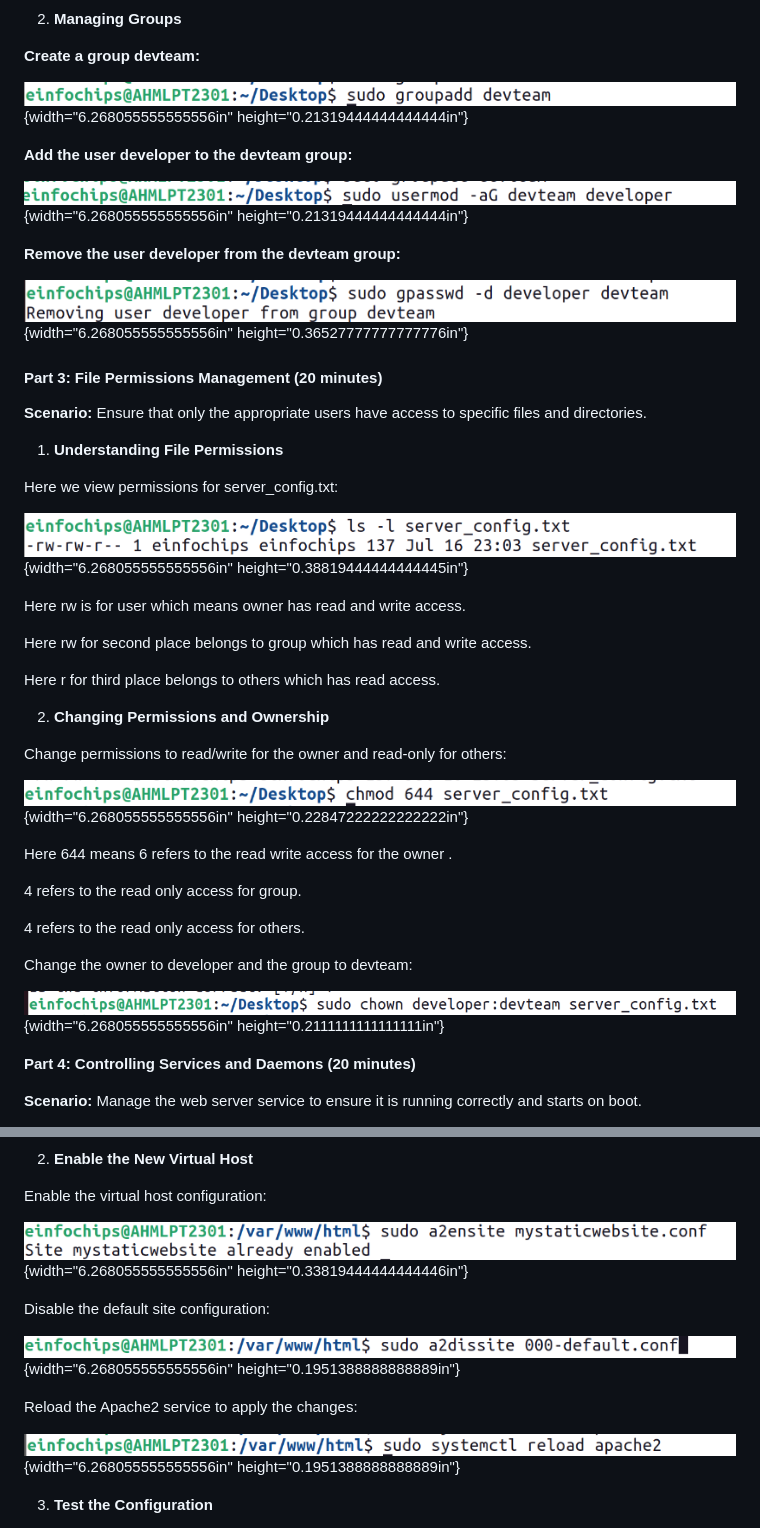
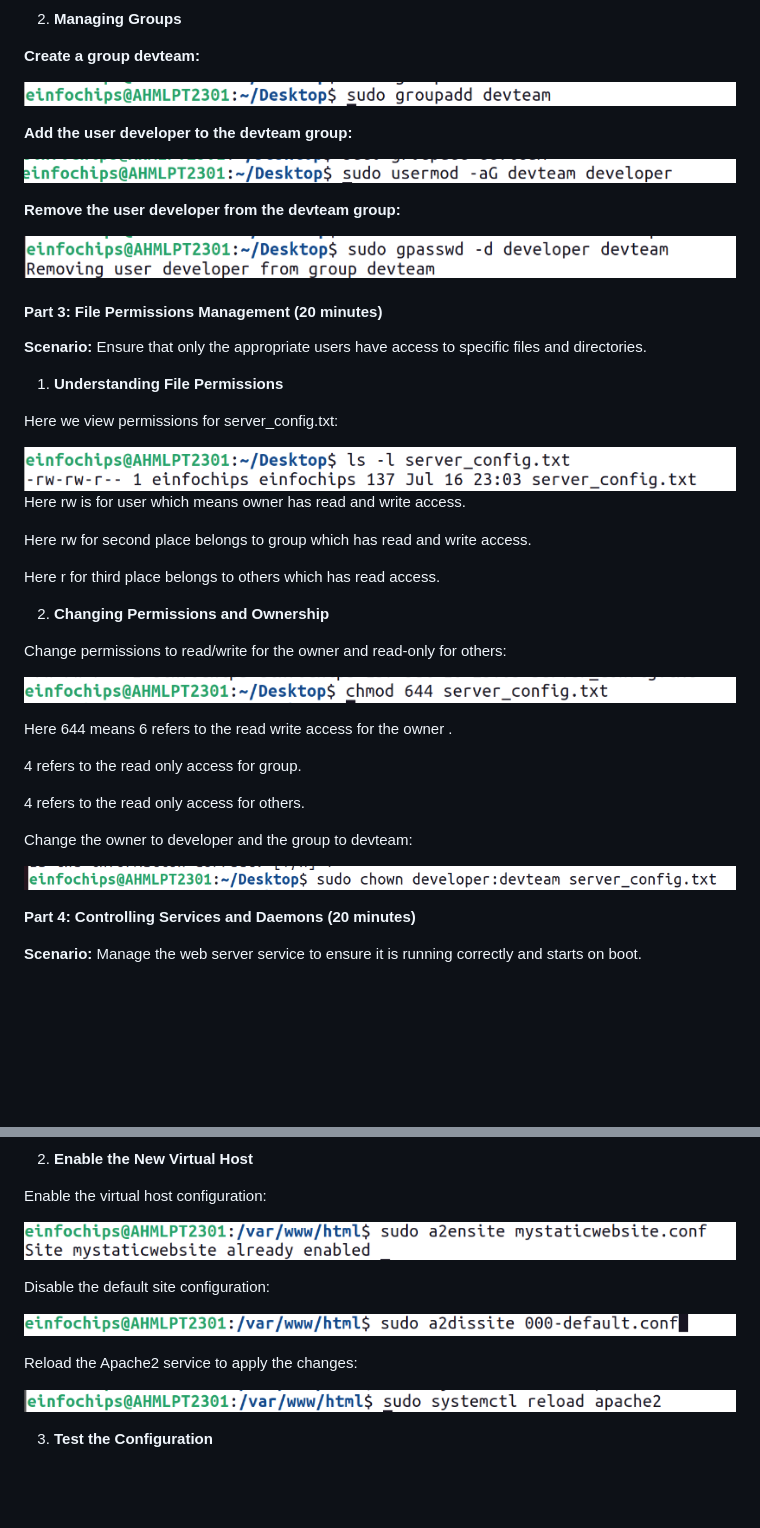
Before and after one commit to sraj9506/devops_course, a Markdown page: Day-1/Day-1.md, 2 parts joined by grey strips. GitHub-like rendering; blank space fills up the shorter version.

```diff
--- a/Day-1/Day-1.md
+++ b/Day-1/Day-1.md
@@ -78,18 +69,15 @@ height="0.5333333333333333in"}
 
 **Create a group devteam:**
 
-![](.//media/image9.png){width="6.268055555555556in"
-height="0.21319444444444444in"}
+![](.//media/image9.png)
 
 **Add the user developer to the devteam group:**
 
-![](.//media/image10.png){width="6.268055555555556in"
-height="0.21319444444444444in"}
+![](.//media/image10.png)
 
 **Remove the user developer from the devteam group:**
 
-![](.//media/image11.png){width="6.268055555555556in"
-height="0.36527777777777776in"}
+![](.//media/image11.png)
 
 #### **Part 3: File Permissions Management (20 minutes)**
 
@@ -100,9 +88,7 @@ specific files and directories.
 
 Here we view permissions for server\_config.txt:
 
-![](.//media/image12.png){width="6.268055555555556in"
-height="0.38819444444444445in"}
-
+![](.//media/image12.png)
 Here rw is for user which means owner has read and write access.
 
 Here rw for second place belongs to group which has read and write
@@ -114,8 +100,7 @@ Here r for third place belongs to others which has read access.
 
 Change permissions to read/write for the owner and read-only for others:
 
-![](.//media/image13.png){width="6.268055555555556in"
-height="0.22847222222222222in"}
+![](.//media/image13.png)
 
 Here 644 means 6 refers to the read write access for the owner .
 
@@ -125,8 +110,7 @@ Here 644 means 6 refers to the read write access for the owner .
 
 Change the owner to developer and the group to devteam:
 
-![](.//media/image14.png){width="6.268055555555556in"
-height="0.2111111111111111in"}
+![](.//media/image14.png)
 
 **Part 4: Controlling Services and Daemons (20 minutes)**
 
@@ -266,18 +235,15 @@ height="1.2159722222222222in"}
 
 Enable the virtual host configuration:
 
-![](.//media/image29.png){width="6.268055555555556in"
-height="0.33819444444444446in"}
+![](.//media/image29.png)
 
 Disable the default site configuration:
 
-![](.//media/image30.png){width="6.268055555555556in"
-height="0.1951388888888889in"}
+![](.//media/image30.png)
 
 Reload the Apache2 service to apply the changes:
 
-![](.//media/image31.png){width="6.268055555555556in"
-height="0.1951388888888889in"}
+![](.//media/image31.png)
 
 3.  **Test the Configuration**
 
```
Also changed, not shown: other parts of Day-1/Day-1.md (+23 -48 lines).
